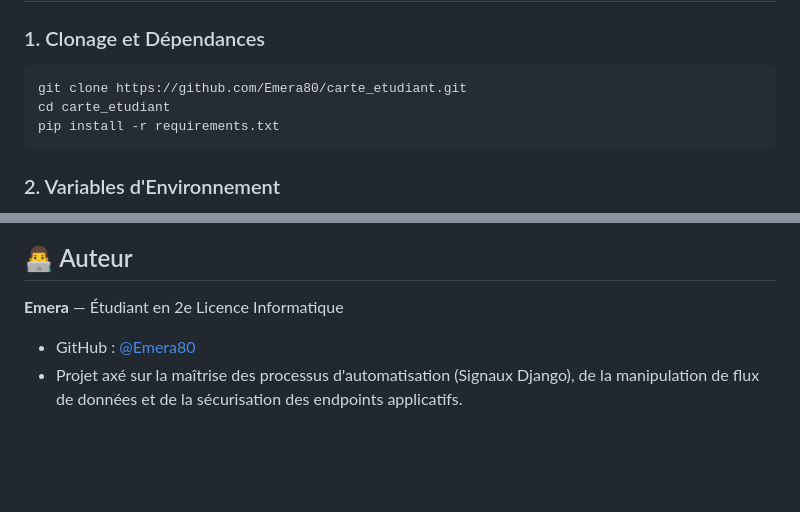
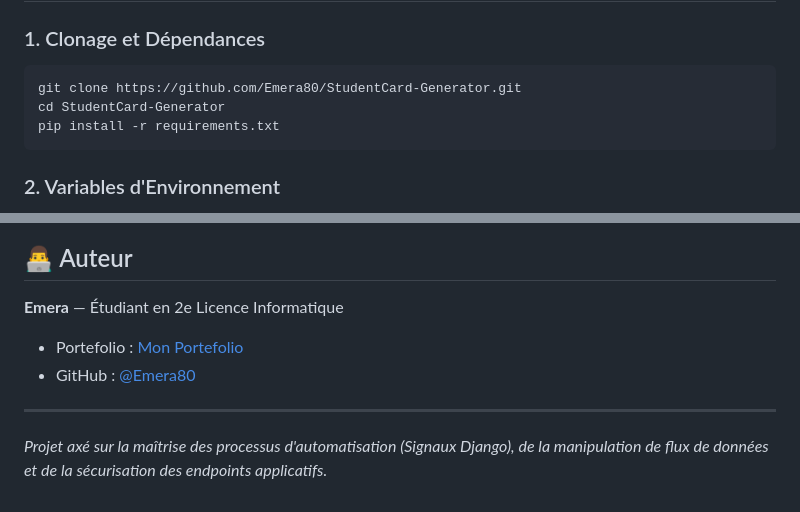
Before and after one commit to Emera80/StudentCard-Generator, a Markdown page: README.md, 2 parts joined by grey strips. GitHub-like rendering; blank space fills up the shorter version.

Commit message:
Modify installation instructions and author section
Updated repository name and added pip installation instructions.

````diff
--- a/README.md
+++ b/README.md
@@ -64,8 +64,8 @@ def generate_qr_code(sender, instance, created, **kwargs):
 
 ### 1. Clonage et Dépendances
 ```bash
-git clone https://github.com/Emera80/carte_etudiant.git
-cd carte_etudiant
+git clone https://github.com/Emera80/StudentCard-Generator.git
+cd StudentCard-Generator
 pip install -r requirements.txt
 ```
 
@@ -98,5 +98,8 @@ En utilisant `buffer.seek(0)` après la sauvegarde de l'image dans le flux `Byte
 ## 👨‍💻 Auteur
 
 **Emera** — Étudiant en 2e Licence Informatique
+- Portefolio : [Mon Portefolio](https://lien_portefolio)
 - GitHub : [@Emera80](https://github.com/Emera80)
-- Projet axé sur la maîtrise des processus d'automatisation (Signaux Django), de la manipulation de flux de données et de la sécurisation des endpoints applicatifs.
+---
+
+*Projet axé sur la maîtrise des processus d'automatisation (Signaux Django), de la manipulation de flux de données et de la sécurisation des endpoints applicatifs.*
````
